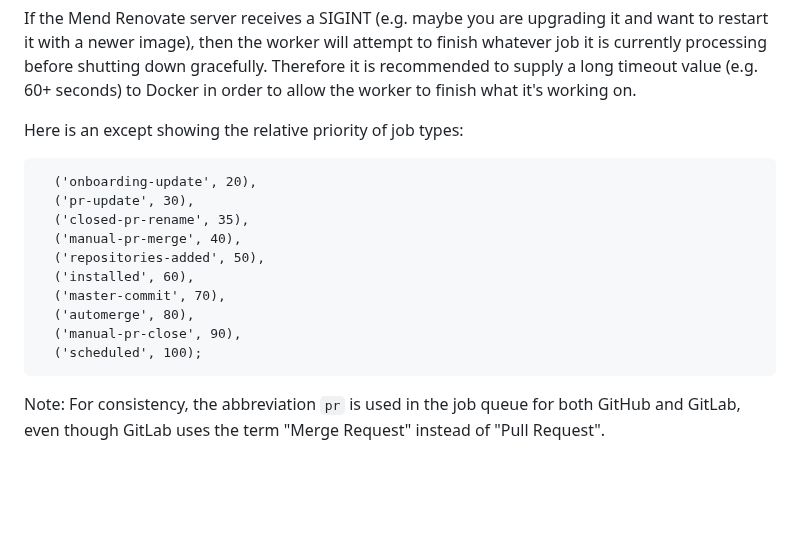
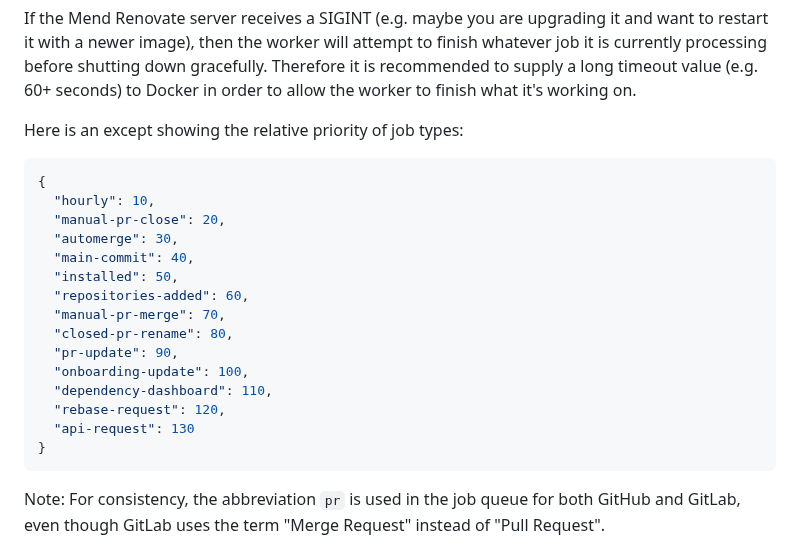
Before and after one commit to mend/renovate-ce-ee, a Markdown page: docs/advanced.md, the part around the change. Rendered like a GitHub page; blank space fills up the shorter version.

Commit message:
update advanced.md (#366)

````diff
--- a/docs/advanced.md
+++ b/docs/advanced.md
@@ -41,17 +41,22 @@ Therefore it is recommended to supply a long timeout value (e.g. 60+ seconds) to
 
 Here is an except showing the relative priority of job types:
 
-```
-  ('onboarding-update', 20),
-  ('pr-update', 30),
-  ('closed-pr-rename', 35),
-  ('manual-pr-merge', 40),
-  ('repositories-added', 50),
-  ('installed', 60),
-  ('master-commit', 70),
-  ('automerge', 80),
-  ('manual-pr-close', 90),
-  ('scheduled', 100);
+```json
+{
+  "hourly": 10,
+  "manual-pr-close": 20,
+  "automerge": 30,
+  "main-commit": 40,
+  "installed": 50,
+  "repositories-added": 60,
+  "manual-pr-merge": 70,
+  "closed-pr-rename": 80,
+  "pr-update": 90,
+  "onboarding-update": 100,
+  "dependency-dashboard": 110,
+  "rebase-request": 120,
+  "api-request": 130
+}
 ```
 
 Note: For consistency, the abbreviation `pr` is used in the job queue for both GitHub and GitLab, even though GitLab uses the term "Merge Request" instead of "Pull Request".
````
